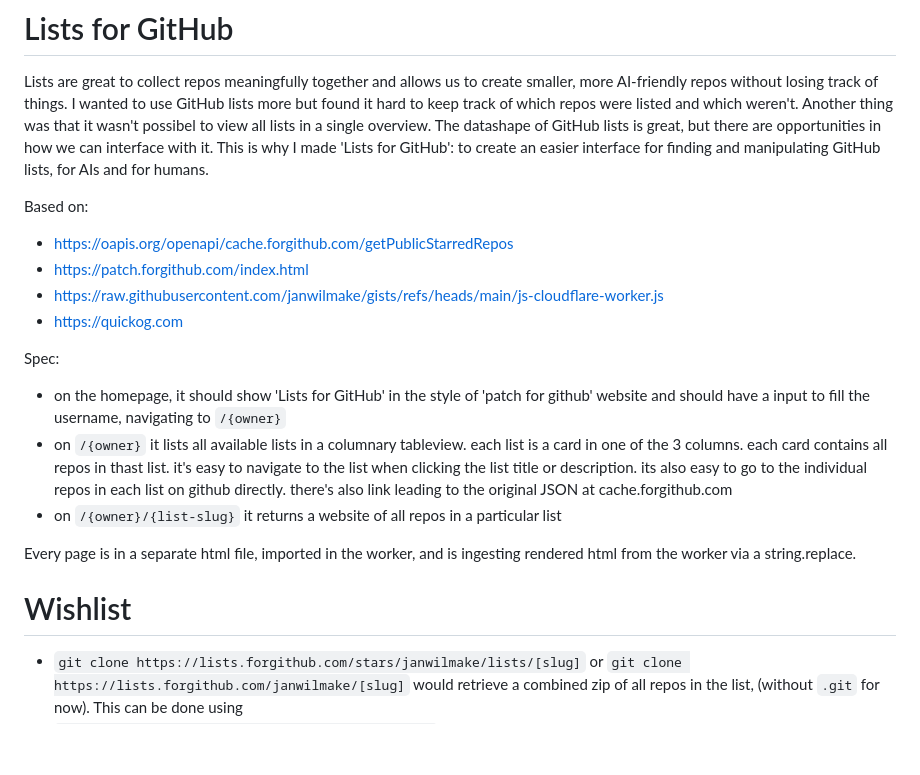
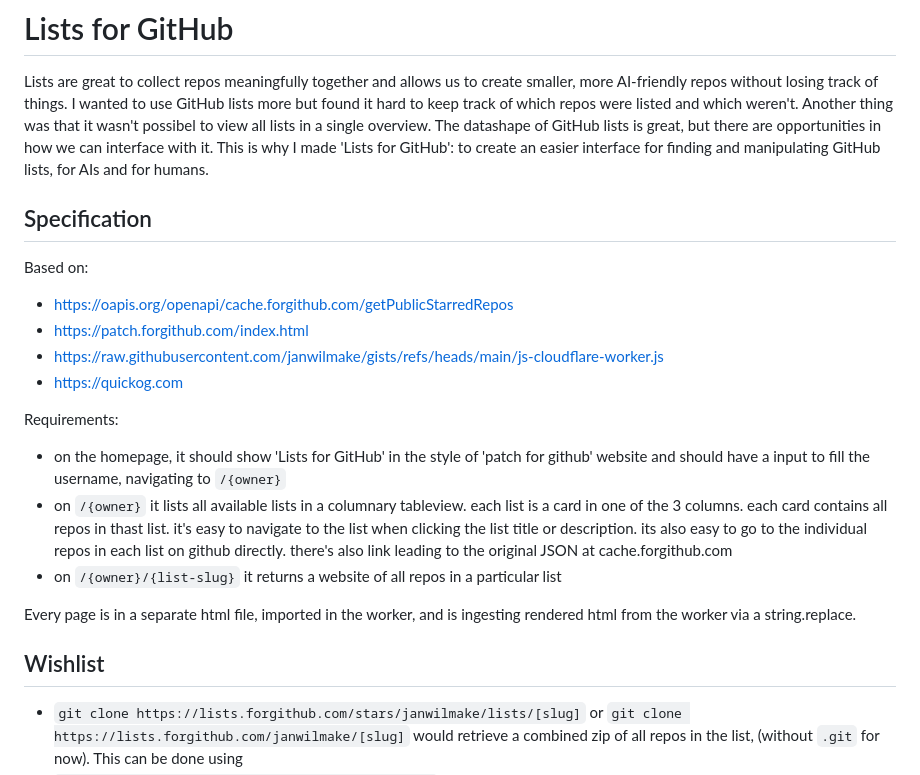
Before and after one commit to janwilmake/forgithub.collections, a Markdown page: README.md, the part around one of its changes. GitHub-like rendering; blank space fills up the shorter version.

Commit message:
improvements

```diff
--- a/README.md
+++ b/README.md
@@ -1,6 +1,8 @@
 # Lists for GitHub
 
 Lists are great to collect repos meaningfully together and allows us to create smaller, more AI-friendly repos without losing track of things. I wanted to use GitHub lists more but found it hard to keep track of which repos were listed and which weren't. Another thing was that it wasn't possibel to view all lists in a single overview. The datashape of GitHub lists is great, but there are opportunities in how we can interface with it. This is why I made 'Lists for GitHub': to create an easier interface for finding and manipulating GitHub lists, for AIs and for humans.
+
+## Specification
 
 Based on:
 
@@ -9,7 +11,7 @@ Based on:
 - https://raw.githubusercontent.com/janwilmake/gists/refs/heads/main/js-cloudflare-worker.js
 - https://quickog.com
 
-Spec:
+Requirements:
 
 - on the homepage, it should show 'Lists for GitHub' in the style of 'patch for github' website and should have a input to fill the username, navigating to `/{owner}`
 - on `/{owner}` it lists all available lists in a columnary tableview. each list is a card in one of the 3 columns. each card contains all repos in thast list. it's easy to navigate to the list when clicking the list title or description. its also easy to go to the individual repos in each list on github directly. there's also link leading to the original JSON at cache.forgithub.com
@@ -17,7 +19,8 @@ Spec:
 
 Every page is in a separate html file, imported in the worker, and is ingesting rendered html from the worker via a string.replace.
 
-# Wishlist
+
+## Wishlist
 
 - `git clone https://lists.forgithub.com/stars/janwilmake/lists/[slug]` or `git clone https://lists.forgithub.com/janwilmake/[slug]` would retrieve a combined zip of all repos in the list, (without `.git` for now). This can be done using
 - `git clone https://lists.forgithub.com/janwilmake` would retrieve the state of your lists and other repos as a giant YAML file. Lists would be a "special repo" that is dynamically generated, with github lists as the source of truth.
```
Also changed, not shown: other parts of README.md (+1 -1 lines).
